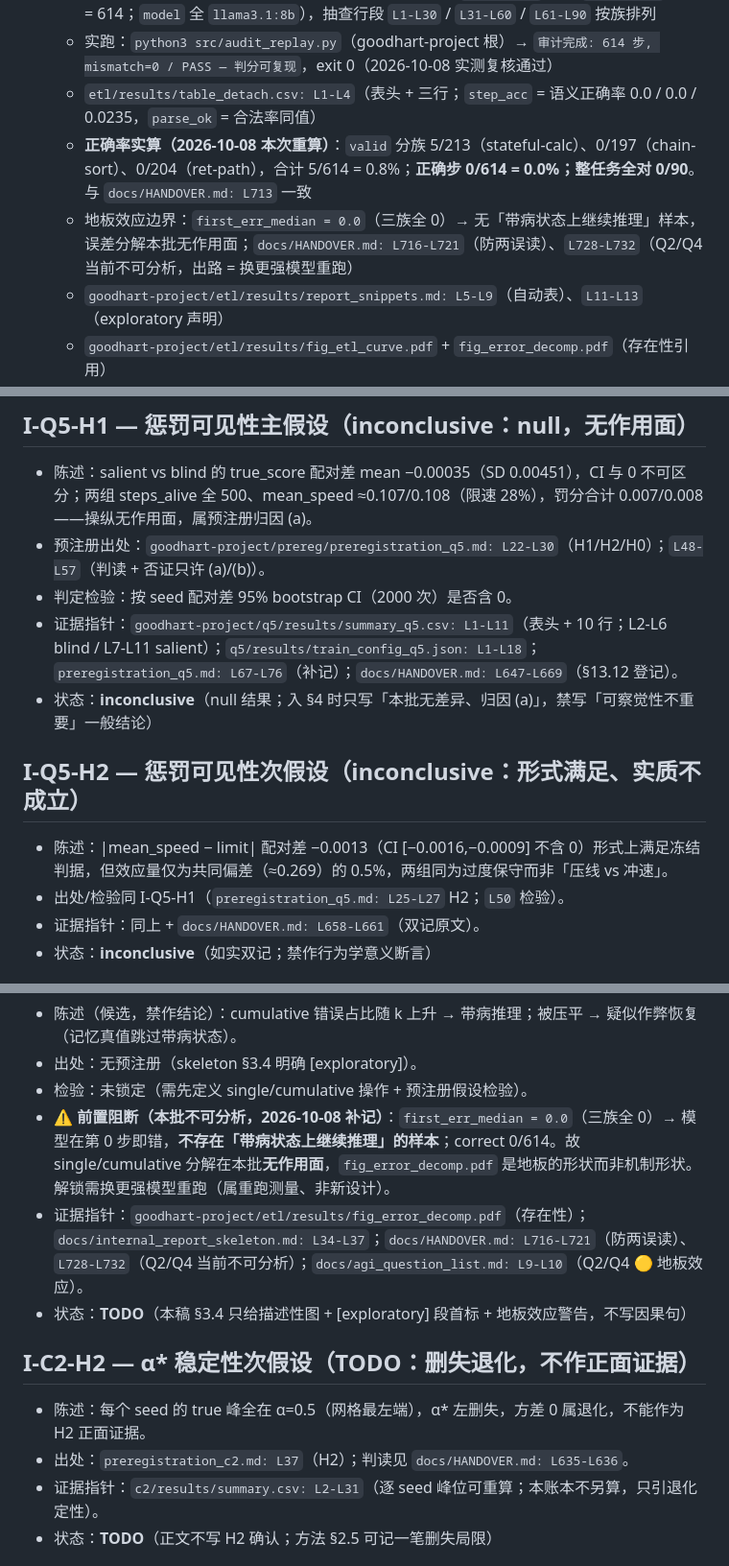
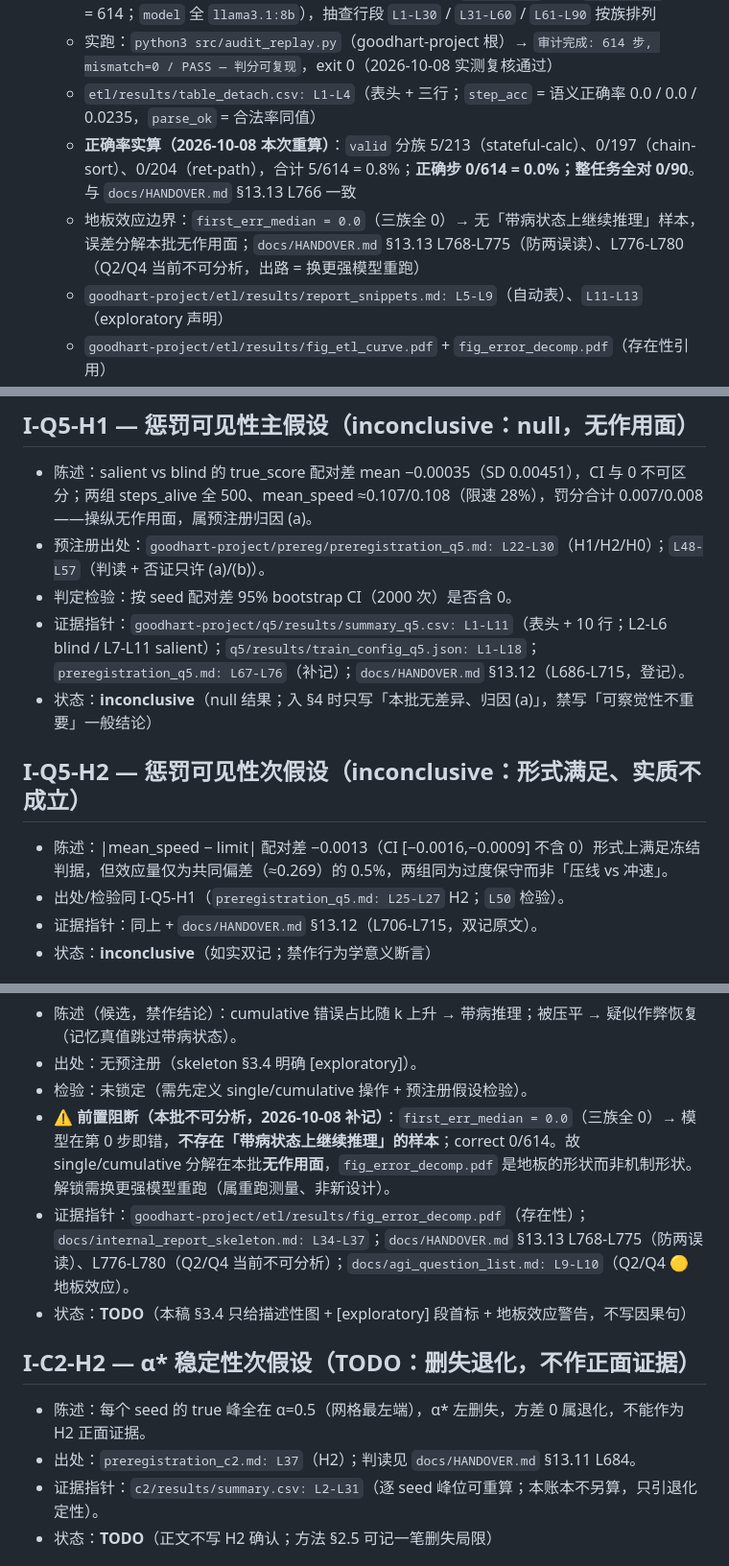
Before and after one commit to aidless/goodhart-project, a Markdown page: CLAIM_LEDGER.md, 3 parts joined by grey strips. Shown at 96% size. Drawn GitHub-style.

```diff
--- a/CLAIM_LEDGER.md
+++ b/CLAIM_LEDGER.md
@@ -28,8 +28,8 @@
   - `goodhart-project/etl/results/logs.jsonl`：`wc -l` = 90 行 = 90 任务（stateful-calc/chain-sort/ret-path 各 30），内含 614 步（实算：`python3 -c` 逐行 `len(steps)` 求和 = 614；`model` 全 `llama3.1:8b`），抽查行段 `L1-L30` / `L31-L60` / `L61-L90` 按族排列
   - 实跑：`python3 src/audit_replay.py`（goodhart-project 根）→ `审计完成: 614 步, mismatch=0 / PASS — 判分可复现`，exit 0（2026-10-08 实测复核通过）
   - `etl/results/table_detach.csv: L1-L4`（表头 + 三行；`step_acc` = 语义正确率 0.0 / 0.0 / 0.0235，`parse_ok` = 合法率同值）
-  - **正确率实算（2026-10-08 本次重算）**：`valid` 分族 5/213（stateful-calc）、0/197（chain-sort）、0/204（ret-path），合计 5/614 = 0.8%；**正确步 0/614 = 0.0%；整任务全对 0/90**。与 `docs/HANDOVER.md: L713` 一致
-  - 地板效应边界：`first_err_median = 0.0`（三族全 0）→ 无「带病状态上继续推理」样本，误差分解本批无作用面；`docs/HANDOVER.md: L716-L721`（防两误读）、`L728-L732`（Q2/Q4 当前不可分析，出路 = 换更强模型重跑）
+  - **正确率实算（2026-10-08 本次重算）**：`valid` 分族 5/213（stateful-calc）、0/197（chain-sort）、0/204（ret-path），合计 5/614 = 0.8%；**正确步 0/614 = 0.0%；整任务全对 0/90**。与 `docs/HANDOVER.md` §13.13 L766 一致
+  - 地板效应边界：`first_err_median = 0.0`（三族全 0）→ 无「带病状态上继续推理」样本，误差分解本批无作用面；`docs/HANDOVER.md` §13.13 L768-L775（防两误读）、L776-L780（Q2/Q4 当前不可分析，出路 = 换更强模型重跑）
   - `goodhart-project/etl/results/report_snippets.md: L5-L9`（自动表）、`L11-L13`（exploratory 声明）
   - `goodhart-project/etl/results/fig_etl_curve.pdf` + `fig_error_decomp.pdf`（存在性引用）
 - 状态：**verified**（仅「管线可复现」可入正文方法/结果；性能数字只作描述性报告 + [exploratory]，禁作显著性/机制结论）
@@ -39,14 +39,14 @@
 - 陈述：salient vs blind 的 true_score 配对差 mean −0.00035（SD 0.00451），CI 与 0 不可区分；两组 steps_alive 全 500、mean_speed ≈0.107/0.108（限速 28%），罚分合计 0.007/0.008——操纵无作用面，属预注册归因 (a)。
 - 预注册出处：`goodhart-project/prereg/preregistration_q5.md: L22-L30`（H1/H2/H0）；`L48-L57`（判读 + 否证只许 (a)/(b)）。
 - 判定检验：按 seed 配对差 95% bootstrap CI（2000 次）是否含 0。
-- 证据指针：`goodhart-project/q5/results/summary_q5.csv: L1-L11`（表头 + 10 行；L2-L6 blind / L7-L11 salient）；`q5/results/train_config_q5.json: L1-L18`；`preregistration_q5.md: L67-L76`（补记）；`docs/HANDOVER.md: L647-L669`（§13.12 登记）。
+- 证据指针：`goodhart-project/q5/results/summary_q5.csv: L1-L11`（表头 + 10 行；L2-L6 blind / L7-L11 salient）；`q5/results/train_config_q5.json: L1-L18`；`preregistration_q5.md: L67-L76`（补记）；`docs/HANDOVER.md` §13.12（L686-L715，登记）。
 - 状态：**inconclusive**（null 结果；入 §4 时只写「本批无差异、归因 (a)」，禁写「可察觉性不重要」一般结论）
 
 ## I-Q5-H2 — 惩罚可见性次假设（inconclusive：形式满足、实质不成立）
 
 - 陈述：|mean_speed − limit| 配对差 −0.0013（CI [−0.0016,−0.0009] 不含 0）形式上满足冻结判据，但效应量仅为共同偏差（≈0.269）的 0.5%，两组同为过度保守而非「压线 vs 冲速」。
 - 出处/检验同 I-Q5-H1（`preregistration_q5.md: L25-L27` H2；`L50` 检验）。
-- 证据指针：同上 + `docs/HANDOVER.md: L658-L661`（双记原文）。
+- 证据指针：同上 + `docs/HANDOVER.md` §13.12（L706-L715，双记原文）。
 - 状态：**inconclusive**（如实双记；禁作行为学意义断言）
 
 ## I-B-MECH — 链式误差分解机制（TODO / exploratory；本批因地板效应**无作用面**）
@@ -55,13 +55,13 @@
 - 出处：无预注册（skeleton §3.4 明确 [exploratory]）。
 - 检验：未锁定（需先定义 single/cumulative 操作 + 预注册假设检验）。
 - ⚠️ **前置阻断（本批不可分析，2026-10-08 补记）**：`first_err_median = 0.0`（三族全 0）→ 模型在第 0 步即错，**不存在「带病状态上继续推理」的样本**；correct 0/614。故 single/cumulative 分解在本批**无作用面**，`fig_error_decomp.pdf` 是地板的形状而非机制形状。解锁需换更强模型重跑（属重跑测量、非新设计）。
-- 证据指针：`goodhart-project/etl/results/fig_error_decomp.pdf`（存在性）；`docs/internal_report_skeleton.md: L34-L37`；`docs/HANDOVER.md: L716-L721`（防两误读）、`L728-L732`（Q2/Q4 当前不可分析）；`docs/agi_question_list.md: L9-L10`（Q2/Q4 🟡 地板效应）。
+- 证据指针：`goodhart-project/etl/results/fig_error_decomp.pdf`（存在性）；`docs/internal_report_skeleton.md: L34-L37`；`docs/HANDOVER.md` §13.13 L768-L775（防两误读）、L776-L780（Q2/Q4 当前不可分析）；`docs/agi_question_list.md: L9-L10`（Q2/Q4 🟡 地板效应）。
 - 状态：**TODO**（本稿 §3.4 只给描述性图 + [exploratory] 段首标 + 地板效应警告，不写因果句）
 
 ## I-C2-H2 — α* 稳定性次假设（TODO：删失退化，不作正面证据）
 
 - 陈述：每个 seed 的 true 峰全在 α=0.5（网格最左端），α* 左删失，方差 0 属退化，不能作为 H2 正面证据。
-- 出处：`preregistration_c2.md: L37`（H2）；判读见 `docs/HANDOVER.md: L635-L636`。
+- 出处：`preregistration_c2.md: L37`（H2）；判读见 `docs/HANDOVER.md` §13.11 L684。
 - 证据指针：`c2/results/summary.csv: L2-L31`（逐 seed 峰位可重算；本账本不另算，只引退化定性）。
 - 状态：**TODO**（正文不写 H2 确认；方法 §2.5 可记一笔删失局限）
 
```
Also changed, not shown: other parts of CLAIM_LEDGER.md (+2 -2 lines), PAPER_DRAFT/OUTLINE.md (+8 -8 lines).
